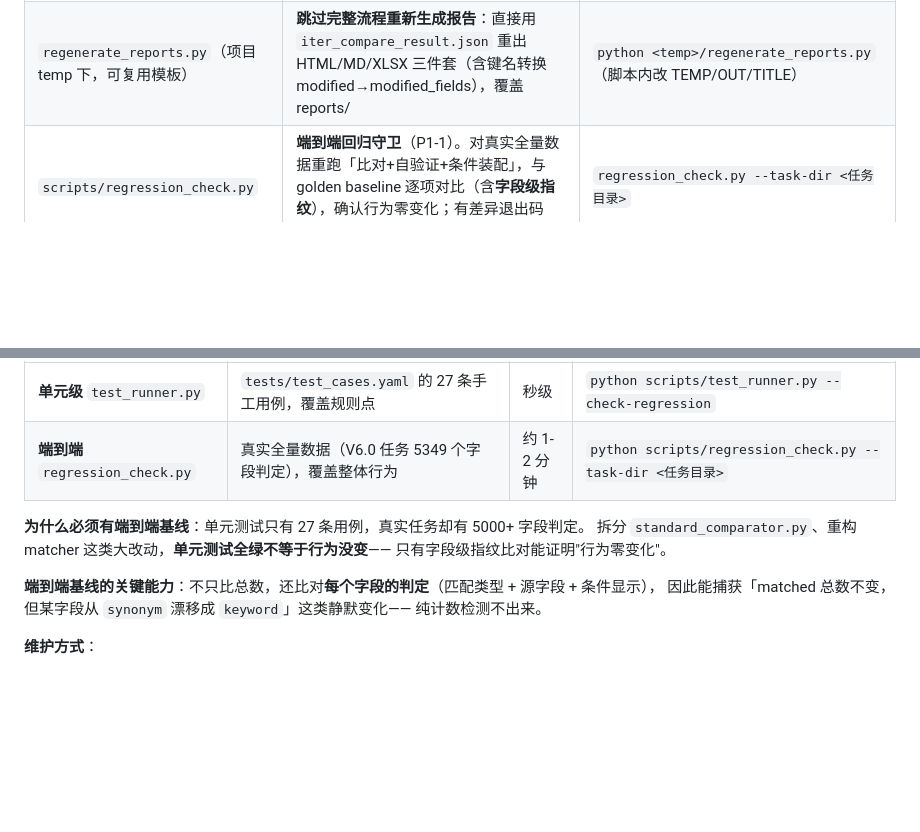
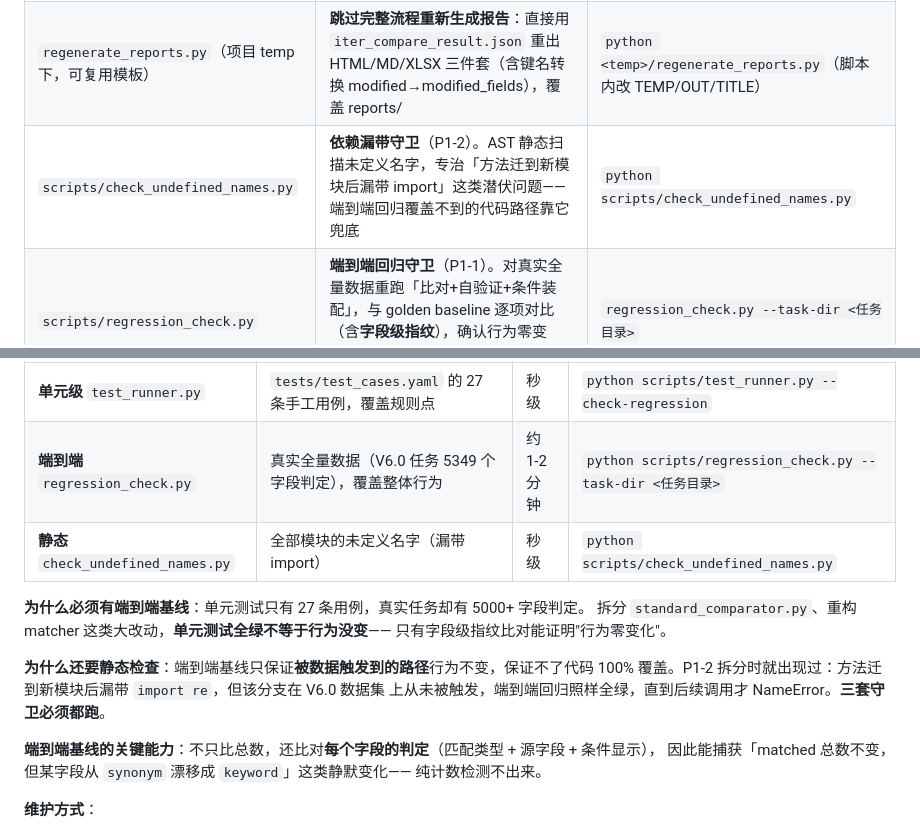
Before and after one commit to rockeyzhanglei-cyber/skill, a Markdown page: data-model-compare/SKILL.md, 2 parts joined by grey strips. Rendered like a GitHub page; blank space fills up the shorter version.

Commit message:
docs: SKILL.md 登记 check_undefined_names.py（第三重守卫）
- 工具链表新增该脚本一行
- 「回归防止机制」表格由两套守卫扩展为三套
  （单元级 test_runner / 端到端 regression_check / 静态 check_undefined_names）
- 补充说明三者互补关系：端到端基线只覆盖被数据触发的路径，
  静态检查补位未覆盖路径（附 P1-2 漏带 import re 的实例）

```diff
--- a/data-model-compare/SKILL.md
+++ b/data-model-compare/SKILL.md
@@ -407,6 +407,7 @@ relations:
 | `scripts/audit_kb_veto.py` | 审计"知识库映射被否决"后的下游后果，防止网关误杀 | `audit_kb_veto.py <temp_dir>` |
 | `audit_user_custom_review.py`（项目 temp 下，可复用模板） | **新表路径 user_custom 回收硬冲突复核**：遍历 new_tables 中 match_type=='user_custom' 的条目，对每对 (目标,源) 调 `_user_custom_hard_conflict` 输出全部条目+可疑清单到文件 | `python <temp>/audit_user_custom_review.py <temp_dir>`（需按 SKILL_DIR 修改脚本头） |
 | `regenerate_reports.py`（项目 temp 下，可复用模板） | **跳过完整流程重新生成报告**：直接用 `iter_compare_result.json` 重出 HTML/MD/XLSX 三件套（含键名转换 modified→modified_fields），覆盖 reports/ | `python <temp>/regenerate_reports.py`（脚本内改 TEMP/OUT/TITLE） |
+| `scripts/check_undefined_names.py` | **依赖漏带守卫**（P1-2）。AST 静态扫描未定义名字，专治「方法迁到新模块后漏带 import」这类潜伏问题——端到端回归覆盖不到的代码路径靠它兜底 | `python scripts/check_undefined_names.py` |
 | `scripts/regression_check.py` | **端到端回归守卫**（P1-1）。对真实全量数据重跑「比对+自验证+条件装配」，与 golden baseline 逐项对比（含**字段级指纹**），确认行为零变化；有差异退出码 1，可接 CI。详见下方「回归防止机制」 | `regression_check.py --task-dir <任务目录>` |
 
 **迭代纪律**：每次只改一个判据 → 立刻 `fast_iterate.py` → 看漏配/疑误配是否同时不劣化。
@@ -469,10 +470,15 @@ python3 <skill_root>/scripts/test_runner.py --check-regression
 |------|--------|------|------|
 | **单元级** `test_runner.py` | `tests/test_cases.yaml` 的 27 条手工用例，覆盖规则点 | 秒级 | `python scripts/test_runner.py --check-regression` |
 | **端到端** `regression_check.py` | 真实全量数据（V6.0 任务 5349 个字段判定），覆盖整体行为 | 约 1-2 分钟 | `python scripts/regression_check.py --task-dir <任务目录>` |
+| **静态** `check_undefined_names.py` | 全部模块的未定义名字（漏带 import） | 秒级 | `python scripts/check_undefined_names.py` |
 
 **为什么必须有端到端基线**：单元测试只有 27 条用例，真实任务却有 5000+ 字段判定。
 拆分 `standard_comparator.py`、重构 matcher 这类大改动，**单元测试全绿不等于行为没变**——
 只有字段级指纹比对能证明"行为零变化"。
+
+**为什么还要静态检查**：端到端基线只保证**被数据触发到的路径**行为不变，保证不了代码
+100% 覆盖。P1-2 拆分时就出现过：方法迁到新模块后漏带 `import re`，但该分支在 V6.0 数据集
+上从未被触发，端到端回归照样全绿，直到后续调用才 NameError。**三套守卫必须都跑**。
 
 **端到端基线的关键能力**：不只比总数，还比对**每个字段的判定**（匹配类型 + 源字段 + 条件显示），
 因此能捕获「matched 总数不变，但某字段从 `synonym` 漂移成 `keyword`」这类静默变化——
```
